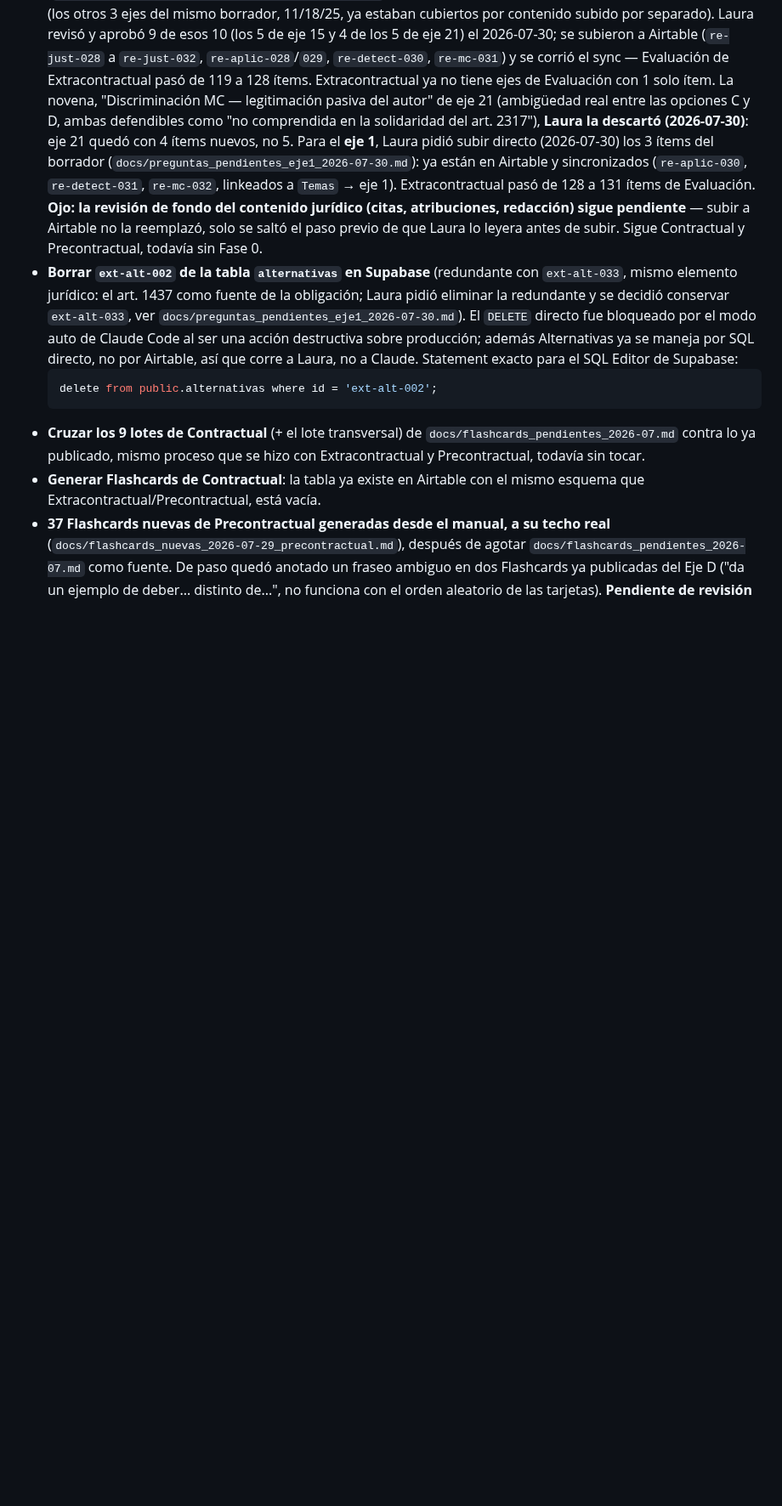
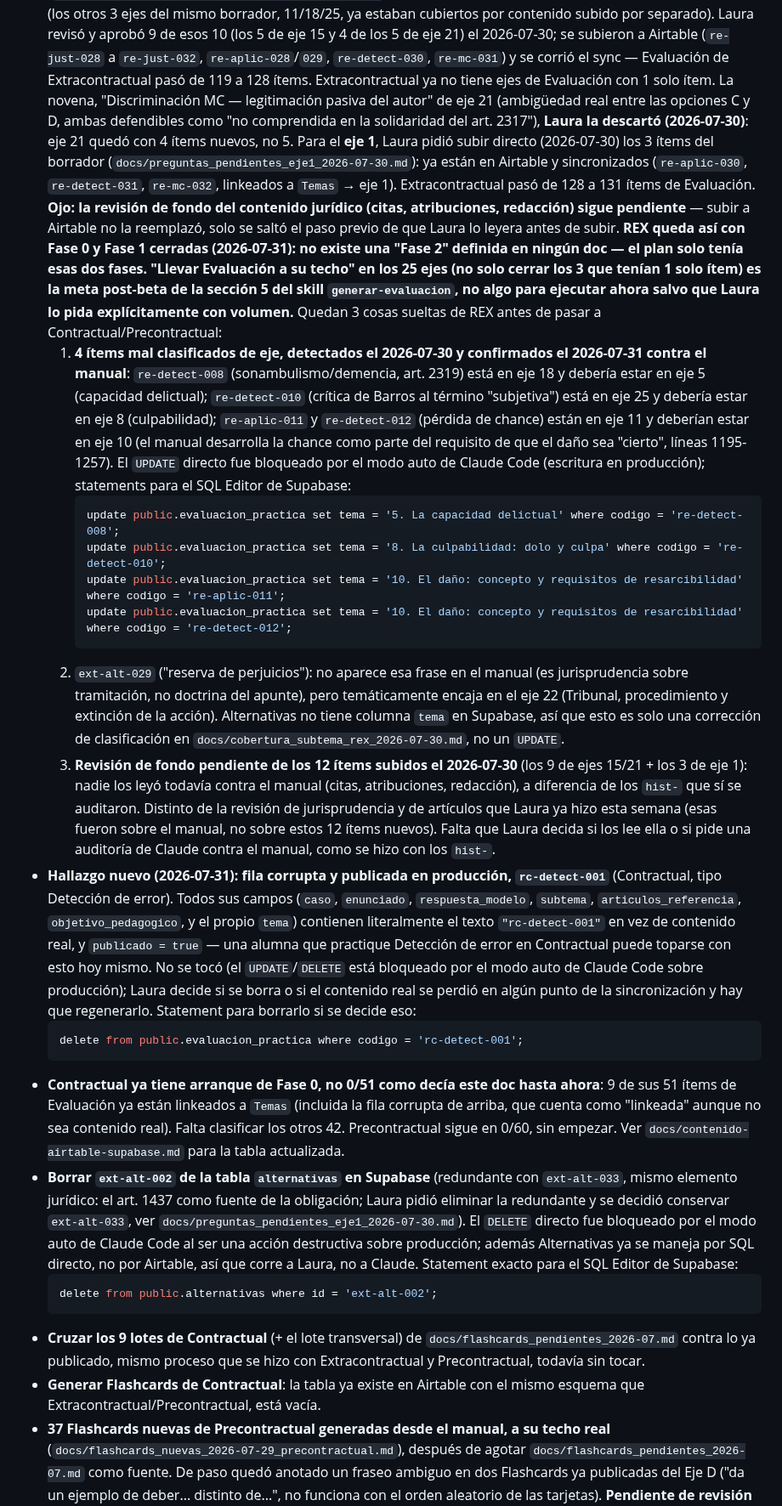
Before and after one commit to lorensaura/Leyes, a Markdown page: docs/camino-a-beta.md, the part around one of its changes. Shown at 85% size. Drawn GitHub-style; blank space fills up the shorter version.

````diff
--- a/docs/camino-a-beta.md
+++ b/docs/camino-a-beta.md
@@ -108,8 +104,66 @@ las alumnas tester (`docs/paywall.md`, memoria `digesto_landing_page_before_beta
   a 131 ítems de Evaluación. **Ojo: la revisión de fondo del contenido
   jurídico (citas, atribuciones, redacción) sigue pendiente** — subir a
   Airtable no la reemplazó, solo se saltó el paso previo de que Laura lo
-  leyera antes de subir. Sigue Contractual y Precontractual, todavía sin
-  Fase 0.
+  leyera antes de subir.
+  **REX queda así con Fase 0 y Fase 1 cerradas (2026-07-31): no existe una
+  "Fase 2" definida en ningún doc — el plan solo tenía esas dos fases.
+  "Llevar Evaluación a su techo" en los 25 ejes (no solo cerrar los 3 que
+  tenían 1 solo ítem) es la meta post-beta de la sección 5 del skill
+  `generar-evaluacion`, no algo para ejecutar ahora salvo que Laura lo
+  pida explícitamente con volumen.** Quedan 3 cosas sueltas de REX antes
+  de pasar a Contractual/Precontractual:
+  1. **4 ítems mal clasificados de eje, detectados el 2026-07-30 y
+     confirmados el 2026-07-31 contra el manual**: `re-detect-008`
+     (sonambulismo/demencia, art. 2319) está en eje 18 y debería estar en
+     eje 5 (capacidad delictual); `re-detect-010` (crítica de Barros al
+     término "subjetiva") está en eje 25 y debería estar en eje 8
+     (culpabilidad); `re-aplic-011` y `re-detect-012` (pérdida de chance)
+     están en eje 11 y deberían estar en eje 10 (el manual desarrolla la
+     chance como parte del requisito de que el daño sea "cierto", líneas
+     1195-1257). El `UPDATE` directo fue bloqueado por el modo auto de
+     Claude Code (escritura en producción); statements para el SQL Editor
+     de Supabase:
+     ```sql
+     update public.evaluacion_practica set tema = '5. La capacidad delictual' where codigo = 're-detect-008';
+     update public.evaluacion_practica set tema = '8. La culpabilidad: dolo y culpa' where codigo = 're-detect-010';
+     update public.evaluacion_practica set tema = '10. El daño: concepto y requisitos de resarcibilidad' where codigo = 're-aplic-011';
+     update public.evaluacion_practica set tema = '10. El daño: concepto y requisitos de resarcibilidad' where codigo = 're-detect-012';
+     ```
+  2. `ext-alt-029` ("reserva de perjuicios"): no aparece esa frase en el
+     manual (es jurisprudencia sobre tramitación, no doctrina del
+     apunte), pero temáticamente encaja en el eje 22 (Tribunal,
+     procedimiento y extinción de la acción). Alternativas no tiene
+     columna `tema` en Supabase, así que esto es solo una corrección de
+     clasificación en `docs/cobertura_subtema_rex_2026-07-30.md`, no un
+     `UPDATE`.
+  3. **Revisión de fondo pendiente de los 12 ítems subidos el
+     2026-07-30** (los 9 de ejes 15/21 + los 3 de eje 1): nadie los leyó
+     todavía contra el manual (citas, atribuciones, redacción), a
+     diferencia de los `hist-` que sí se auditaron. Distinto de la
+     revisión de jurisprudencia y de artículos que Laura ya hizo esta
+     semana (esas fueron sobre el manual, no sobre estos 12 ítems
+     nuevos). Falta que Laura decida si los lee ella o si pide una
+     auditoría de Claude contra el manual, como se hizo con los `hist-`.
+- **Hallazgo nuevo (2026-07-31): fila corrupta y publicada en producción,
+  `rc-detect-001`** (Contractual, tipo Detección de error). Todos sus
+  campos (`caso`, `enunciado`, `respuesta_modelo`, `subtema`,
+  `articulos_referencia`, `objetivo_pedagogico`, y el propio `tema`)
+  contienen literalmente el texto `"rc-detect-001"` en vez de contenido
+  real, y `publicado = true` — una alumna que practique Detección de
+  error en Contractual puede toparse con esto hoy mismo. No se tocó (el
+  `UPDATE`/`DELETE` está bloqueado por el modo auto de Claude Code sobre
+  producción); Laura decide si se borra o si el contenido real se perdió
+  en algún punto de la sincronización y hay que regenerarlo. Statement
+  para borrarlo si se decide eso:
+  ```sql
+  delete from public.evaluacion_practica where codigo = 'rc-detect-001';
+  ```
+- **Contractual ya tiene arranque de Fase 0, no 0/51 como decía este doc
+  hasta ahora**: 9 de sus 51 ítems de Evaluación ya están linkeados a
+  `Temas` (incluida la fila corrupta de arriba, que cuenta como "linkeada"
+  aunque no sea contenido real). Falta clasificar los otros 42.
+  Precontractual sigue en 0/60, sin empezar. Ver
+  `docs/contenido-airtable-supabase.md` para la tabla actualizada.
 - **Borrar `ext-alt-002` de la tabla `alternativas` en Supabase**
   (redundante con `ext-alt-033`, mismo elemento jurídico: el art. 1437
   como fuente de la obligación; Laura pidió eliminar la redundante y se
````
Also changed, not shown: other parts of docs/camino-a-beta.md (+5 -8 lines), docs/cobertura_subtema_rex_2026-07-30.md (+65 -54 lines), docs/contenido-airtable-supabase.md (+16 -7 lines).
